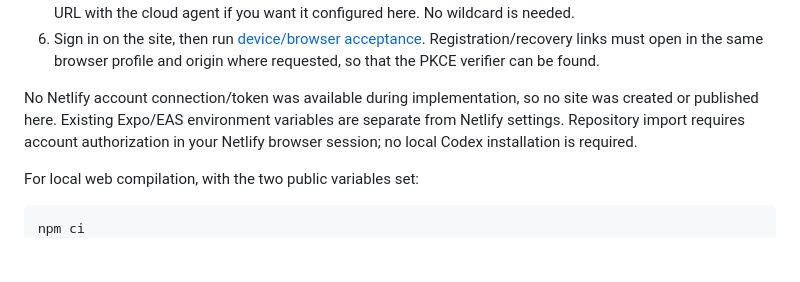
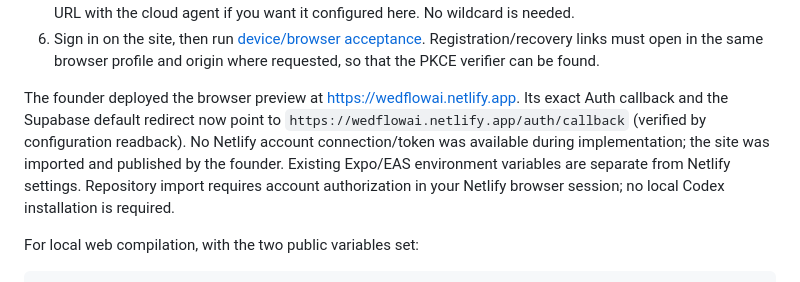
Before and after one commit to pavanjhariya211/wedflowai, a Markdown page: README.md, the part around the change. Rendered like a GitHub page; blank space fills up the shorter version.

Commit message:
Record live Supabase email callback configuration

```diff
--- a/README.md
+++ b/README.md
@@ -188,8 +188,11 @@ not implement the future tasks, shopping, finance or AI phases.
    Registration/recovery links must open in the same browser profile and origin
    where requested, so that the PKCE verifier can be found.
 
-No Netlify account connection/token was available during implementation, so no
-site was created or published here. Existing Expo/EAS environment variables are
+The founder deployed the browser preview at https://wedflowai.netlify.app.
+Its exact Auth callback and the Supabase default redirect now point to
+`https://wedflowai.netlify.app/auth/callback` (verified by configuration readback).
+No Netlify account connection/token was available during implementation;
+the site was imported and published by the founder. Existing Expo/EAS environment variables are
 separate from Netlify settings. Repository import requires account authorization
 in your Netlify browser session; no local Codex installation is required.
 
```
Also changed, not shown: docs/progress.md (+12 -0 lines).
